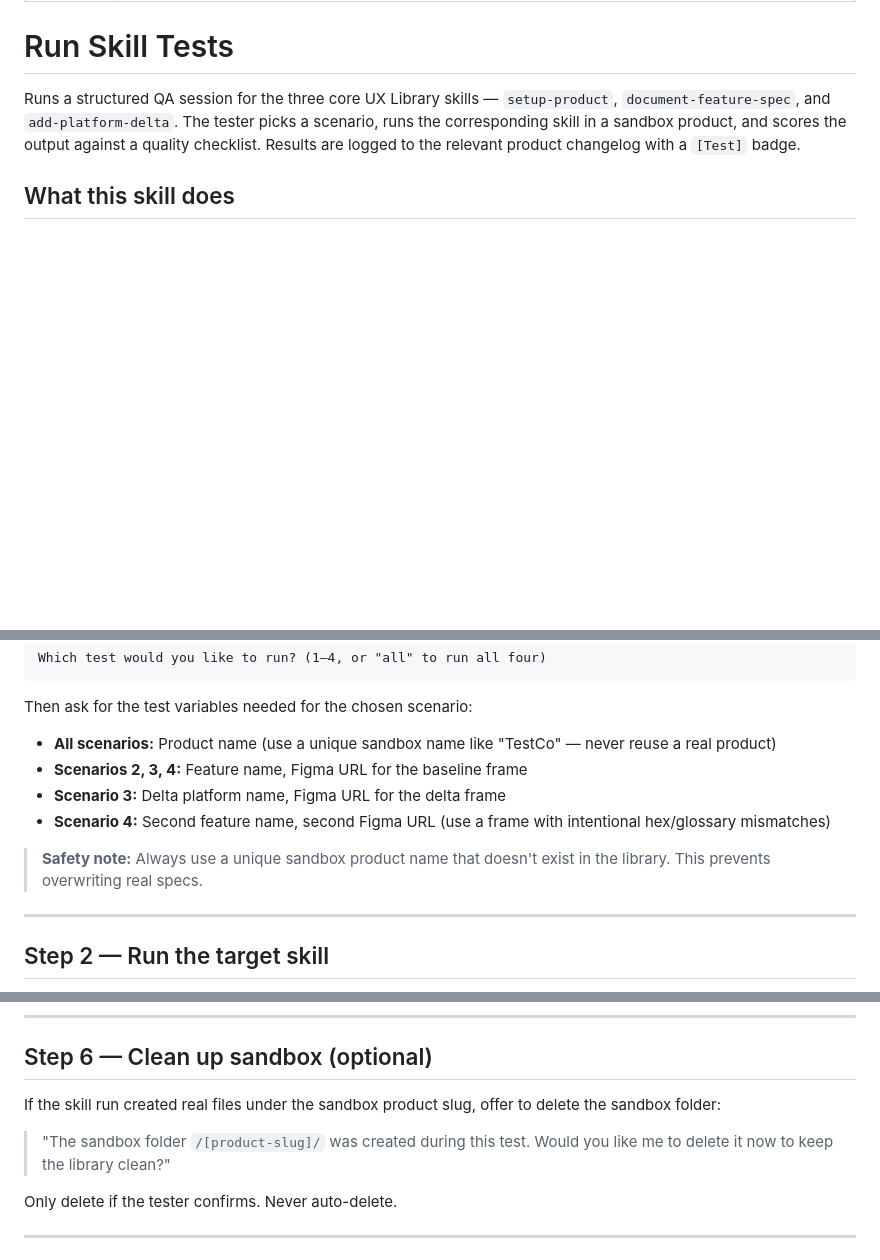
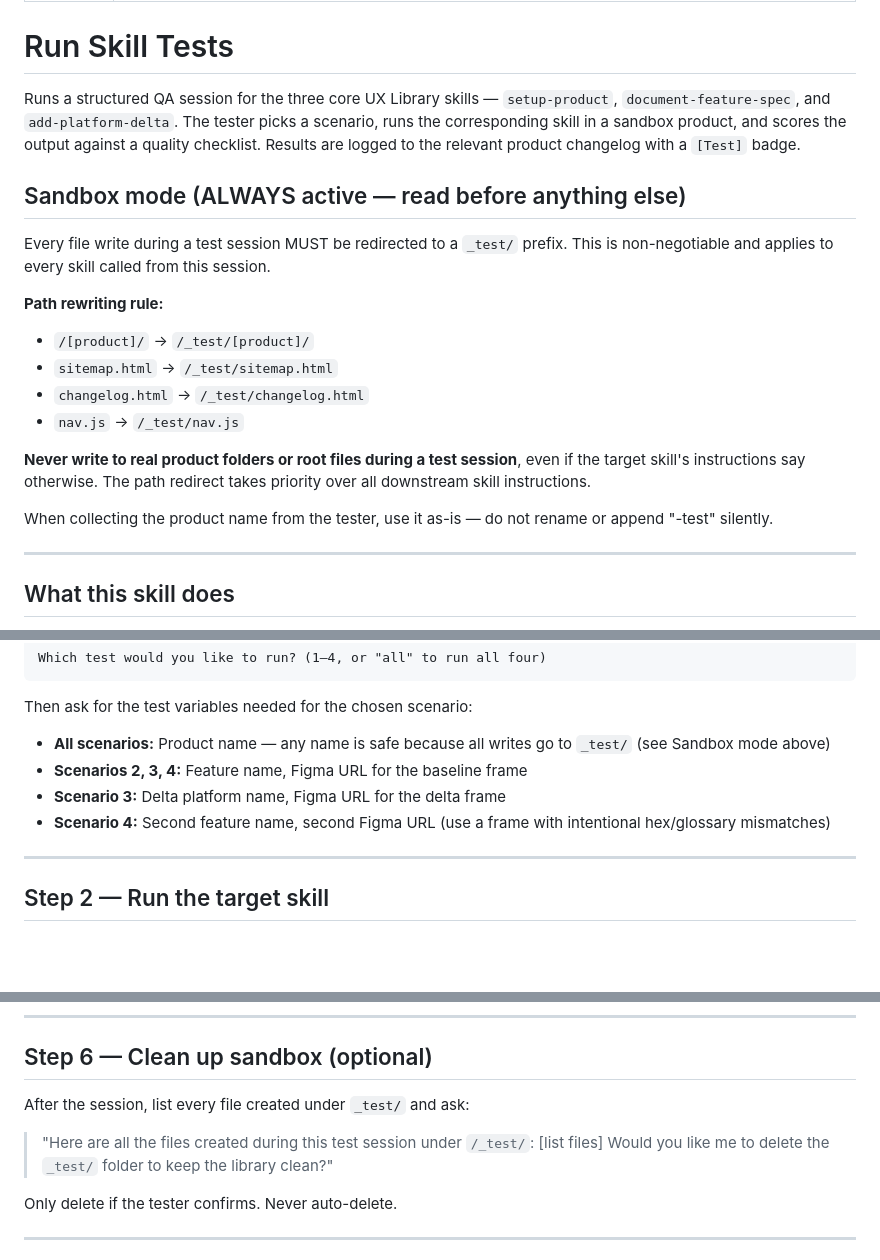
Before and after one commit to faye-ck/ux-library-staging, a Markdown page: .claude/commands/run-skill-tests.md, 3 parts joined by grey strips. Drawn GitHub-style; blank space fills up the shorter version.

Commit message:
Update run-skill-tests skill — add sandbox mode with _test/ path rewriting
Co-Authored-By: Claude Sonnet 4.6 <noreply@anthropic.com>

```diff
--- a/.claude/commands/run-skill-tests.md
+++ b/.claude/commands/run-skill-tests.md
@@ -6,6 +6,22 @@ description: Run an interactive QA test session for Colorkrew UX Library skills.
 # Run Skill Tests
 
 Runs a structured QA session for the three core UX Library skills — `setup-product`, `document-feature-spec`, and `add-platform-delta`. The tester picks a scenario, runs the corresponding skill in a sandbox product, and scores the output against a quality checklist. Results are logged to the relevant product changelog with a `[Test]` badge.
+
+## Sandbox mode (ALWAYS active — read before anything else)
+
+Every file write during a test session MUST be redirected to a `_test/` prefix. This is non-negotiable and applies to every skill called from this session.
+
+**Path rewriting rule:**
+- `/[product]/` → `/_test/[product]/`
+- `sitemap.html` → `/_test/sitemap.html`
+- `changelog.html` → `/_test/changelog.html`
+- `nav.js` → `/_test/nav.js`
+
+**Never write to real product folders or root files during a test session**, even if the target skill's instructions say otherwise. The path redirect takes priority over all downstream skill instructions.
+
+When collecting the product name from the tester, use it as-is — do not rename or append "-test" silently.
+
+---
 
 ## What this skill does
 
@@ -35,12 +51,10 @@ Which test would you like to run? (1–4, or "all" to run all four)
 
 Then ask for the test variables needed for the chosen scenario:
 
-- **All scenarios:** Product name (use a unique sandbox name like "TestCo" — never reuse a real product)
+- **All scenarios:** Product name — any name is safe because all writes go to `_test/` (see Sandbox mode above)
 - **Scenarios 2, 3, 4:** Feature name, Figma URL for the baseline frame
 - **Scenario 3:** Delta platform name, Figma URL for the delta frame
 - **Scenario 4:** Second feature name, second Figma URL (use a frame with intentional hex/glossary mismatches)
-
-> **Safety note:** Always use a unique sandbox product name that doesn't exist in the library. This prevents overwriting real specs.
 
 ---
 
@@ -136,9 +150,11 @@ If the sandbox product folder doesn't exist yet (e.g. test run 1 failed before c
 
 ## Step 6 — Clean up sandbox (optional)
 
-If the skill run created real files under the sandbox product slug, offer to delete the sandbox folder:
+After the session, list every file created under `_test/` and ask:
 
-> "The sandbox folder `/[product-slug]/` was created during this test. Would you like me to delete it now to keep the library clean?"
+> "Here are all the files created during this test session under `/_test/`:
+> [list files]
+> Would you like me to delete the `_test/` folder to keep the library clean?"
 
 Only delete if the tester confirms. Never auto-delete.
 
```
